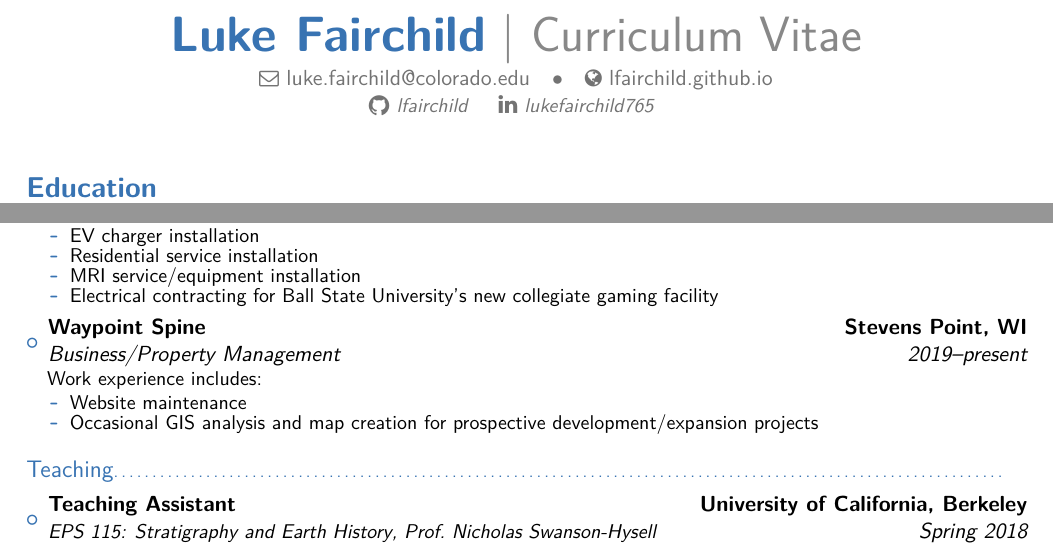
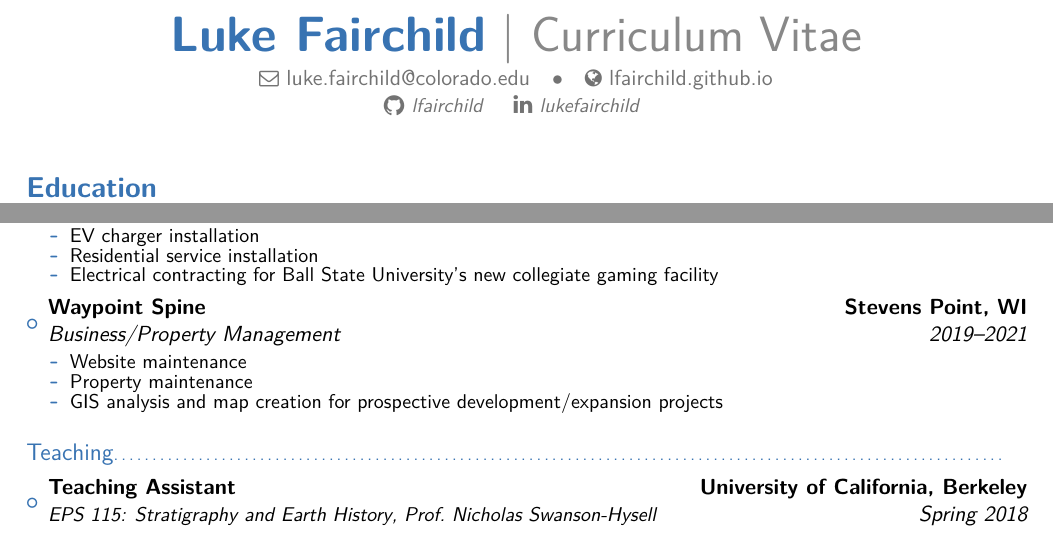
Before and after one commit to lfairchild/CV, a LaTeX CV (Fairchild_CV.tex): two parts of page 1 of 5, joined at a grey line, cut so that both start at the same text. The pictures show the PDF file Fairchild_CV.pdf that the author committed with the source.

Commit message:
small edits to CV

```diff
--- a/Fairchild_CV.tex
+++ b/Fairchild_CV.tex
@@ -116,21 +116,22 @@
 
 \begin{itemize}[itemsep=-5pt]
  \item{\cventry{2019--present}{Electrician}{Fairchild Electric}{Cedarburg, WI; Muncie,
-             IN}{}{Work experience includes:
+             IN}{}{
              \begin{itemize}[itemsep=-5pt,topsep=0pt]
                  \item EV charger installation
                  \item Residential service installation
-                 \item MRI service/equipment installation
+                 % \item MRI service/equipment installation
                  \item Electrical contracting for Ball State University's new
                      collegiate gaming facility
              \end{itemize}
      }}
 
- \item{\cventry{2019--present}{Business/Property Management}{Waypoint Spine}{Stevens
-     Point, WI}{}{Work experience includes:
+ \item{\cventry{2019--2021}{Business/Property Management}{Waypoint Spine}{Stevens
+     Point, WI}{}{
              \begin{itemize}[itemsep=-5pt,topsep=0pt]
                  \item Website maintenance
-                 \item Occasional GIS analysis and map creation for prospective
+                 \item Property maintenance
+                 \item GIS analysis and map creation for prospective
                      development/expansion projects
              \end{itemize}
 }}
```
Also changed, not shown: Fairchild_CV.pdf, Fairchild_CV.tex (2 more changed lines).
